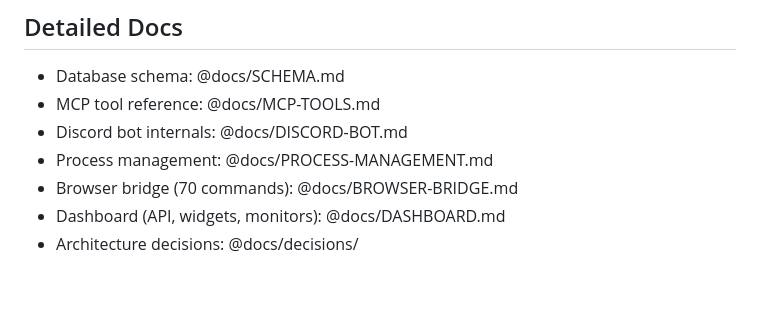
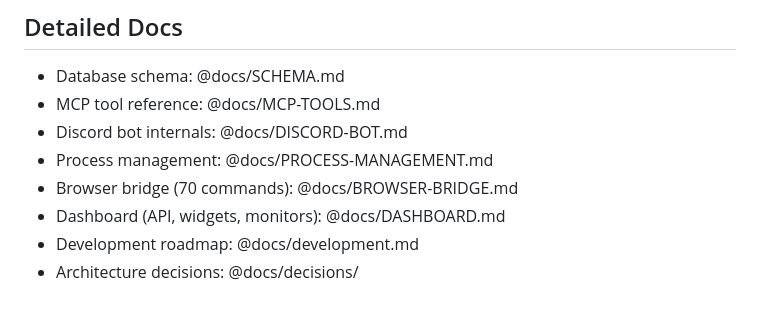
Before and after one commit to unattachedgray/justclaw, a Markdown page: CLAUDE.md, the part around the change. Rendered like a GitHub page.

```diff
--- a/CLAUDE.md
+++ b/CLAUDE.md
@@ -209,4 +209,5 @@ When compacting, preserve: modified files list, test results, errors and fixes,
 - Process management: @docs/PROCESS-MANAGEMENT.md
 - Browser bridge (70 commands): @docs/BROWSER-BRIDGE.md
 - Dashboard (API, widgets, monitors): @docs/DASHBOARD.md
+- Development roadmap: @docs/development.md
 - Architecture decisions: @docs/decisions/
```
Also changed, not shown: docs/development.md (added, +330 -0 lines).
